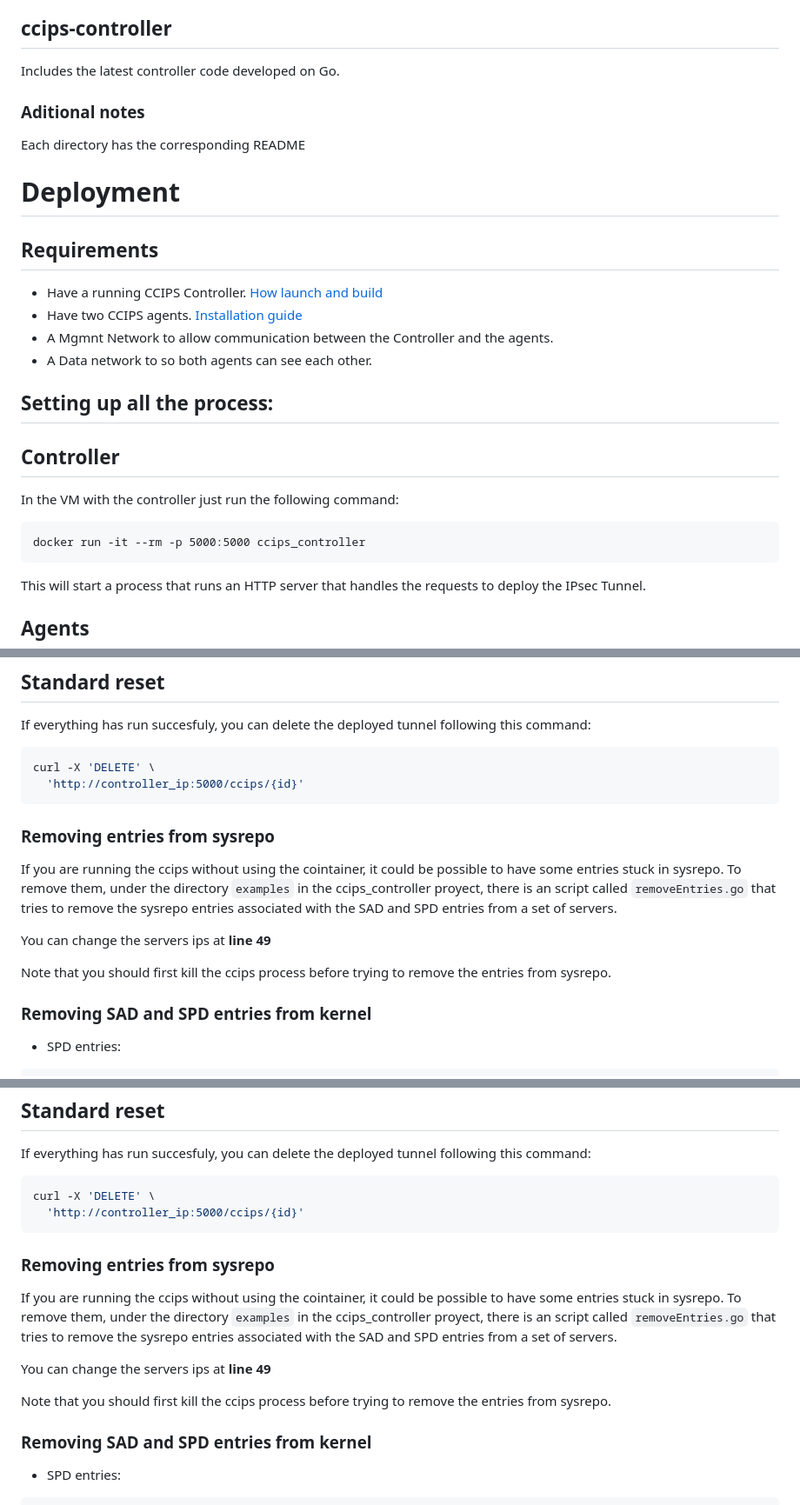
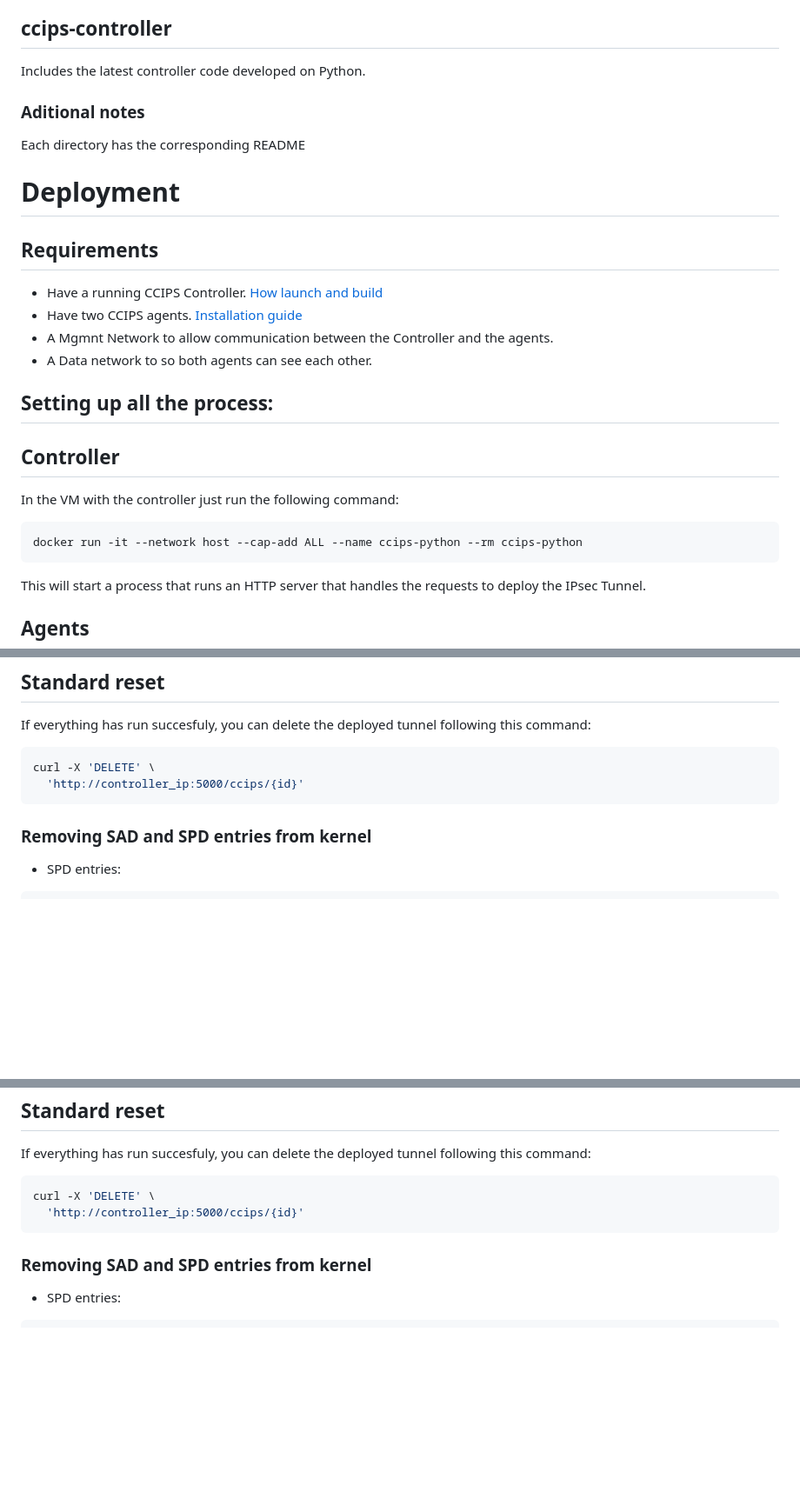
Before and after one commit to tefiros/CCIPS, a Markdown page: README.md, 3 parts joined by grey strips. Shown at 87% size. Drawn GitHub-style; blank space fills up the shorter version.

````diff
--- a/README.md
+++ b/README.md
@@ -21,7 +21,7 @@
 Includes the latest agent code, it may have some additional code to another development usiging the enarx framework on the /src directory
 
 ## ccips-controller
-Includes the latest controller code developed on Go.
+Includes the latest controller code developed on Python.
 
 ### Aditional notes
 Each directory has the corresponding README
@@ -42,7 +42,7 @@ Each directory has the corresponding README
 
 In the VM with the controller just run the following command:
 ```bash!
-docker run -it --rm -p 5000:5000 ccips_controller
+docker run -it --network host --cap-add ALL --name ccips-python --rm ccips-python
 ```
 This will start a process that runs an HTTP server that handles the requests to deploy the IPsec Tunnel.
 
@@ -111,15 +111,6 @@ curl -X 'DELETE' \
   'http://controller_ip:5000/ccips/{id}'
 ```
 
-
-
-### Removing entries from sysrepo
-
-If you are running the ccips without using the cointainer, it could be possible to have some entries stuck in sysrepo. To remove them, under the directory `examples` in the ccips_controller proyect, there is an script called `removeEntries.go` that tries to remove the sysrepo entries associated with the SAD and SPD entries from a set of servers.
-
-You can change the servers ips at **line 49**
-
-Note that you should first kill the ccips process before trying to remove the entries from sysrepo.
 
 ### Removing SAD and SPD entries from kernel
 
@@ -226,14 +217,6 @@ curl -X 'DELETE' \
 ```
 
 
-### Removing entries from sysrepo
-
-If you are running the ccips without using the cointainer, it could be possible to have some entries stuck in sysrepo. To remove them, under the directory `examples` in the ccips_controller proyect, there is an script called `removeEntries.go` that tries to remove the sysrepo entries associated with the SAD and SPD entries from a set of servers.
-
-You can change the servers ips at **line 49**
-
-Note that you should first kill the ccips process before trying to remove the entries from sysrepo.
-
 ### Removing SAD and SPD entries from kernel
 
 * SPD entries:
````
Also changed, not shown: other parts of README.md (+1 -1 lines), app/README.md (added, +204 -0 lines).
